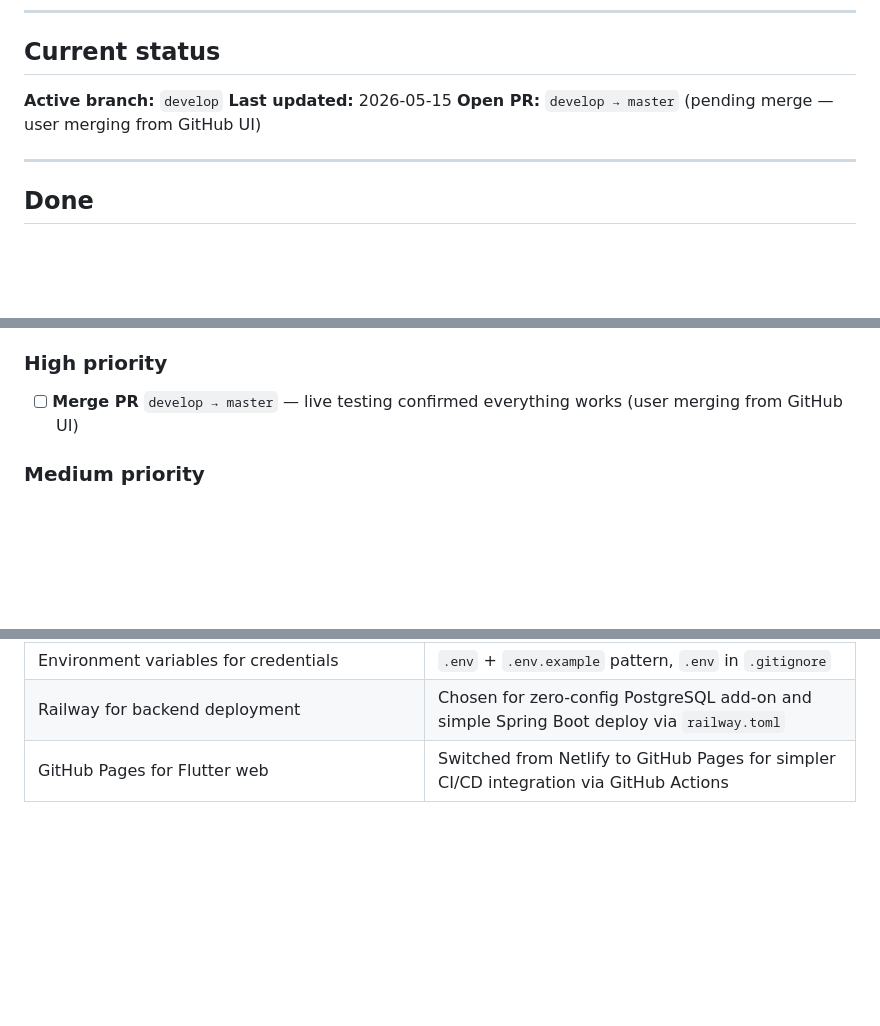
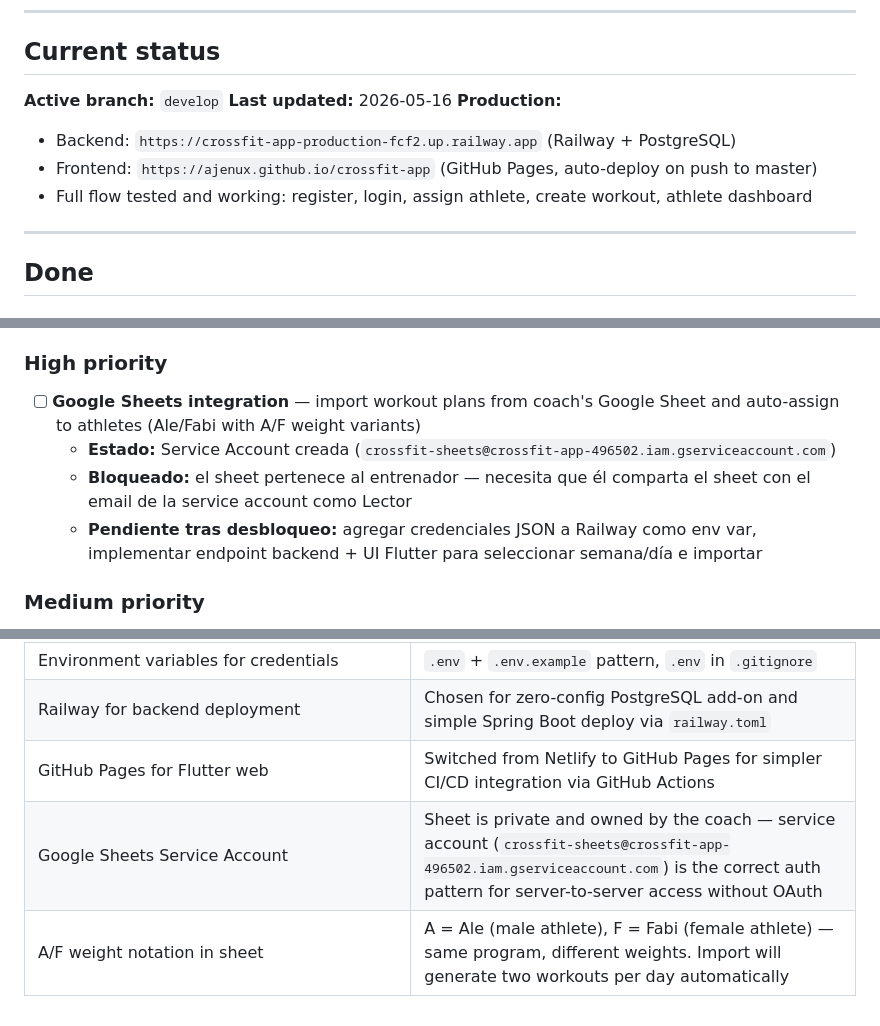
Before and after one commit to ajenux/crossfit-app, a Markdown page: PLAN.md, 3 parts joined by grey strips. Rendered like a GitHub page; blank space fills up the shorter version.

Commit message:
Update PLAN.md with production URLs, Google Sheets integration state, and key decisions
Co-Authored-By: Claude Sonnet 4.6 <noreply@anthropic.com>

```diff
--- a/PLAN.md
+++ b/PLAN.md
@@ -7,8 +7,11 @@ Updated whenever a phase is completed or started.
 
 ## Current status
 **Active branch:** `develop`
-**Last updated:** 2026-05-15
-**Open PR:** `develop → master` (pending merge — user merging from GitHub UI)
+**Last updated:** 2026-05-16
+**Production:**
+- Backend: `https://crossfit-app-production-fcf2.up.railway.app` (Railway + PostgreSQL)
+- Frontend: `https://ajenux.github.io/crossfit-app` (GitHub Pages, auto-deploy on push to master)
+- Full flow tested and working: register, login, assign athlete, create workout, athlete dashboard
 
 ---
 
@@ -71,7 +74,10 @@ Updated whenever a phase is completed or started.
 - [ ] **[CRITICAL] Rate limiting en login** — sin límite de intentos, el endpoint `/api/auth/login` es vulnerable a fuerza bruta. Agregar Bucket4j o similar.
 
 ### High priority
-- [ ] **Merge PR** `develop → master` — live testing confirmed everything works (user merging from GitHub UI)
+- [ ] **Google Sheets integration** — import workout plans from coach's Google Sheet and auto-assign to athletes (Ale/Fabi with A/F weight variants)
+  - **Estado:** Service Account creada (`crossfit-sheets@crossfit-app-496502.iam.gserviceaccount.com`)
+  - **Bloqueado:** el sheet pertenece al entrenador — necesita que él comparta el sheet con el email de la service account como Lector
+  - **Pendiente tras desbloqueo:** agregar credenciales JSON a Railway como env var, implementar endpoint backend + UI Flutter para seleccionar semana/día e importar
 
 ### Medium priority
 - [ ] **Flutter: pagination** — backend paginates but Flutter loads everything with no infinite scroll
@@ -97,3 +103,5 @@ Updated whenever a phase is completed or started.
 | Environment variables for credentials | `.env` + `.env.example` pattern, `.env` in `.gitignore` |
 | Railway for backend deployment | Chosen for zero-config PostgreSQL add-on and simple Spring Boot deploy via `railway.toml` |
 | GitHub Pages for Flutter web | Switched from Netlify to GitHub Pages for simpler CI/CD integration via GitHub Actions |
+| Google Sheets Service Account | Sheet is private and owned by the coach — service account (`crossfit-sheets@crossfit-app-496502.iam.gserviceaccount.com`) is the correct auth pattern for server-to-server access without OAuth |
+| A/F weight notation in sheet | A = Ale (male athlete), F = Fabi (female athlete) — same program, different weights. Import will generate two workouts per day automatically |
```
